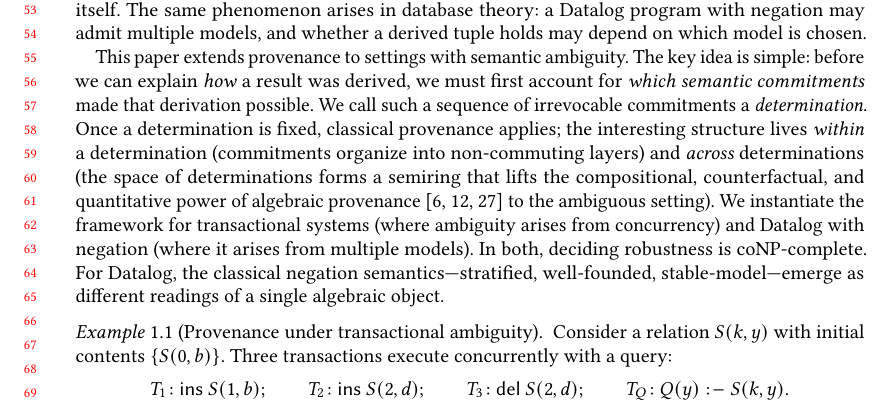
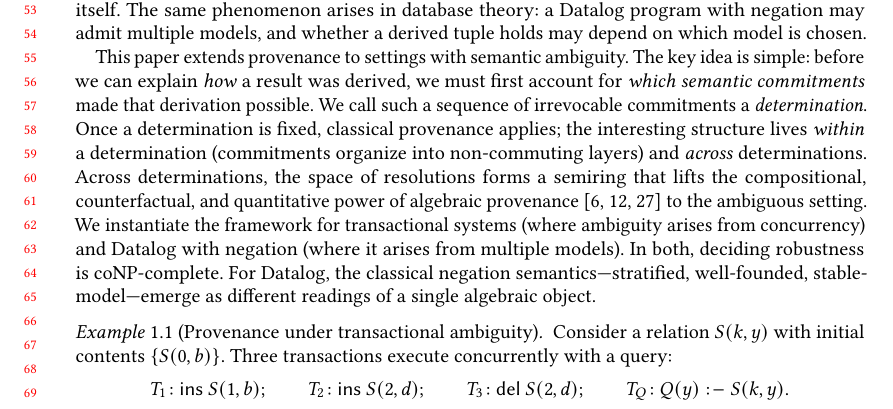
Before and after one commit to jhellerstein/provenance, a LaTeX paper (main.tex): part of page 2 of 30, cut so that both start at the same text. Compiled offline with pdfLaTeX.

Commit message:
Restructure: lift clause as its own sentence, not a parenthetical

```diff
--- a/main.tex
+++ b/main.tex
@@ -148,11 +148,12 @@ that derivation possible.
 We call such a sequence of irrevocable commitments a \emph{determination}.
 Once a determination is fixed, classical provenance applies; the
 interesting structure lives \emph{within} a determination (commitments
-organize into non-commuting layers) and \emph{across} determinations
-(the space of determinations forms a semiring that lifts the
-compositional, counterfactual, and quantitative power of algebraic
+organize into non-commuting layers) and \emph{across} determinations.
+Across determinations, the space of resolutions forms a semiring that
+lifts the compositional, counterfactual, and quantitative power of
+algebraic
 provenance~\cite{green2007provenance,buneman2001why,suciu2011probabilistic}
-to the ambiguous setting).
+to the ambiguous setting.
 We instantiate the framework for transactional systems (where ambiguity
 arises from concurrency) and Datalog with negation (where it arises from
 multiple models).
```
